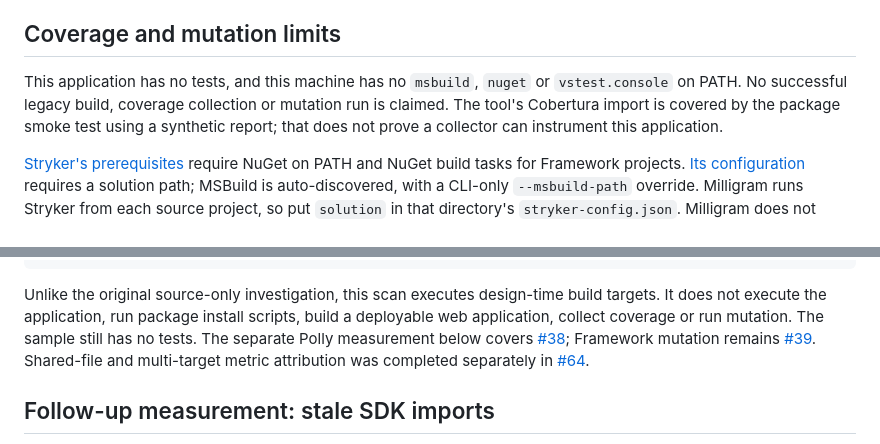
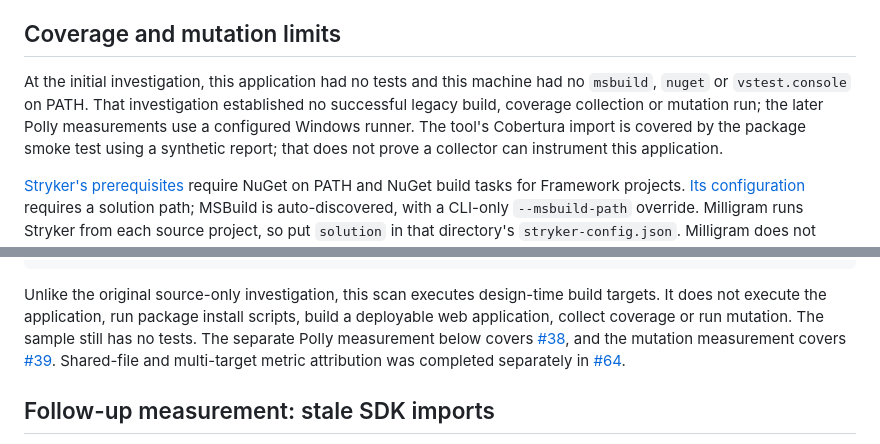
Before and after one commit to jhnoor/milligram, a Markdown page: LEGACY.md, 2 parts joined by grey strips. GitHub-like rendering.

```diff
--- a/LEGACY.md
+++ b/LEGACY.md
@@ -60,8 +59,9 @@ not evidence that the application has no architectural violations.
 
 ## Coverage and mutation limits
 
-This application has no tests, and this machine has no `msbuild`, `nuget` or `vstest.console`
-on PATH. No successful legacy build, coverage collection or mutation run is claimed.
+At the initial investigation, this application had no tests and this machine had no `msbuild`,
+`nuget` or `vstest.console` on PATH. That investigation established no successful legacy build,
+coverage collection or mutation run; the later Polly measurements use a configured Windows runner.
 The tool's Cobertura import is covered by the package smoke test using a synthetic report;
 that does not prove a collector can instrument this application.
 
@@ -173,7 +173,7 @@ dotnet publish src/Milligram -c Release -o .milligram/dogfood
 Unlike the original source-only investigation, this scan executes design-time build targets.
 It does not execute the application, run package install scripts, build a deployable web application,
 collect coverage or run mutation. The sample still has no tests. The separate Polly measurement
-below covers [#38](https://github.com/jhnoor/milligram/issues/38); Framework mutation remains
+below covers [#38](https://github.com/jhnoor/milligram/issues/38), and the mutation measurement covers
 [#39](https://github.com/jhnoor/milligram/issues/39). Shared-file and multi-target metric attribution
 was completed separately in [#64](https://github.com/jhnoor/milligram/issues/64).
 
```
Also changed, not shown: other parts of LEGACY.md (+58 -5 lines), README.md (+9 -6 lines).
